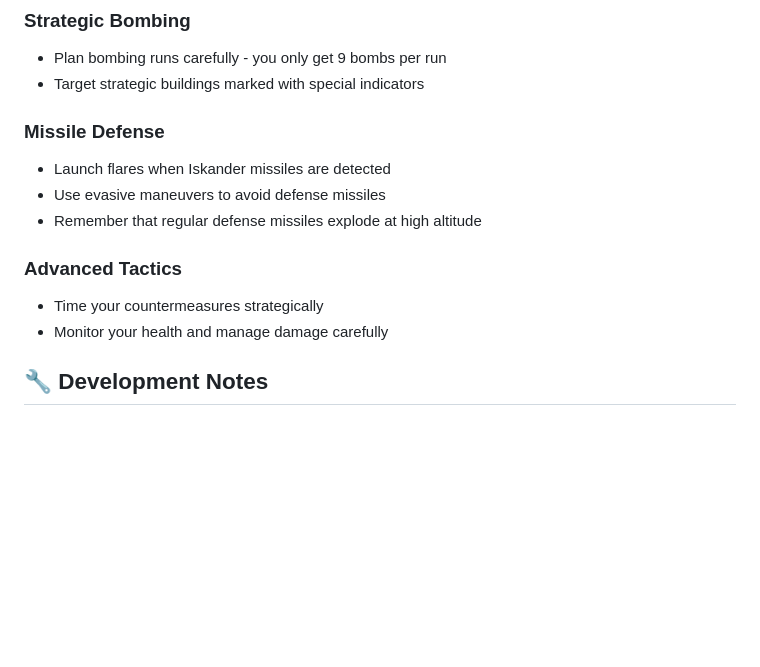
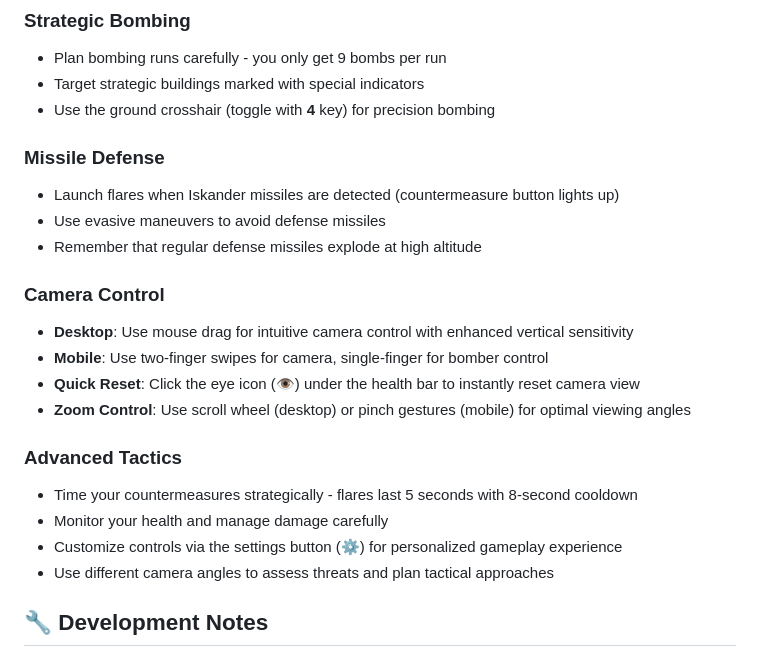
Before and after one commit to abdullah-aa/ManicureBomber, a Markdown page: README.md, the part around the change printed below. GitHub-like rendering; blank space fills up the shorter version.

```diff
--- a/README.md
+++ b/README.md
@@ -165,17 +193,27 @@ npm run build
 
 - Plan bombing runs carefully - you only get 9 bombs per run
 - Target strategic buildings marked with special indicators
+- Use the ground crosshair (toggle with **4** key) for precision bombing
 
 ### Missile Defense
 
-- Launch flares when Iskander missiles are detected
+- Launch flares when Iskander missiles are detected (countermeasure button lights up)
 - Use evasive maneuvers to avoid defense missiles
 - Remember that regular defense missiles explode at high altitude
 
+### Camera Control
+
+- **Desktop**: Use mouse drag for intuitive camera control with enhanced vertical sensitivity
+- **Mobile**: Use two-finger swipes for camera, single-finger for bomber control
+- **Quick Reset**: Click the eye icon (👁) under the health bar to instantly reset camera view
+- **Zoom Control**: Use scroll wheel (desktop) or pinch gestures (mobile) for optimal viewing angles
+
 ### Advanced Tactics
 
-- Time your countermeasures strategically
+- Time your countermeasures strategically - flares last 5 seconds with 8-second cooldown
 - Monitor your health and manage damage carefully
+- Customize controls via the settings button (⚙) for personalized gameplay experience
+- Use different camera angles to assess threats and plan tactical approaches
 
 ## 🔧 Development Notes
 
```
Also changed, not shown: other parts of README.md (+44 -16 lines).
